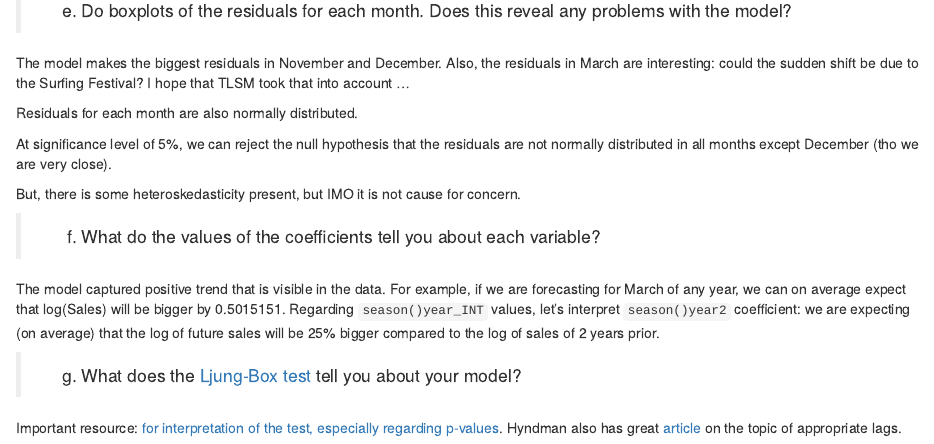
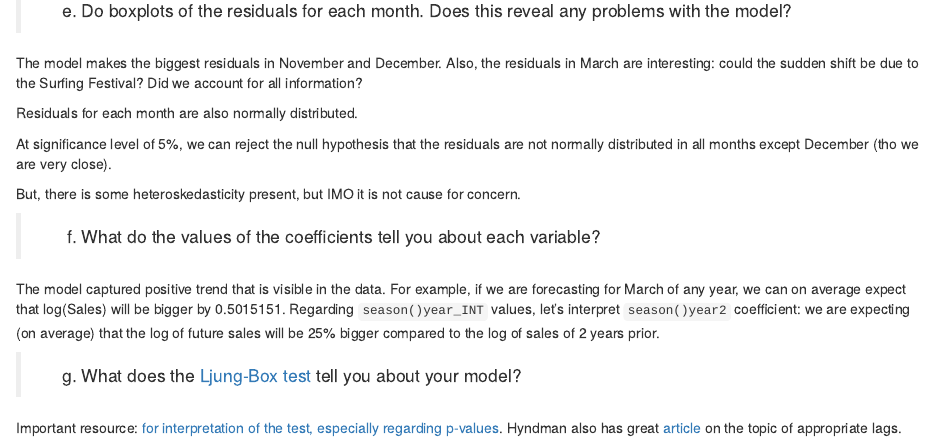
Before and after one commit to josip-kovac/hyndman_3rd_edition_forecast_solutions, an R Markdown document (chapter_07_exercises.Rmd): the page in a window 1100 px wide, from 4870 px down. Rendered offline with R 4.5, knitr and Pandoc, with nearby package versions; the code chunks are not run, so their results and figures are left out.

Commit message:
modify sentence

````diff
--- a/chapter_07_exercises.Rmd
+++ b/chapter_07_exercises.Rmd
@@ -491,7 +491,7 @@ cowplot::plot_grid(plot_density, plot_boxplot)
 
 ```
 
-The model makes the biggest residuals in November and December. Also, the residuals in March are interesting: could the sudden shift be due to the Surfing Festival? I hope that TLSM took that into account ...
+The model makes the biggest residuals in November and December. Also, the residuals in March are interesting: could the sudden shift be due to the Surfing Festival? Did we account for all information?
 
 Residuals for each month are also normally distributed.
 
````
